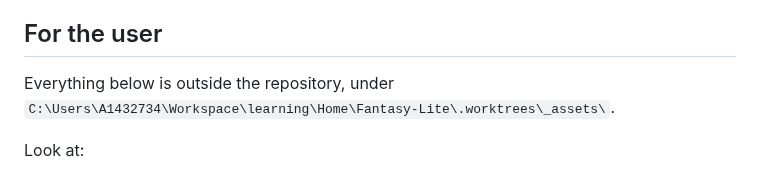
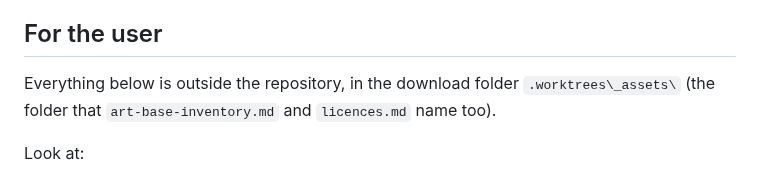
Before and after one commit to ffindusz/Island-Adventure-RPG, a Markdown page: docs/adr/0004-art-base.md, the part around the change. Drawn GitHub-style.

```diff
--- a/docs/adr/0004-art-base.md
+++ b/docs/adr/0004-art-base.md
@@ -44,7 +44,7 @@ The first implementer agent for ticket 02 scripted the download with curl on 202
 
 ## For the user
 
-Everything below is outside the repository, under `C:\Users\A1432734\Workspace\learning\Home\Fantasy-Lite\.worktrees\_assets\`.
+Everything below is outside the repository, in the download folder `.worktrees\_assets\` (the folder that `art-base-inventory.md` and `licences.md` name too).
 
 Look at:
 
```
Also changed, not shown: README.md (+11 -11 lines), docs/playtest-checklist.md (+16 -0 lines).
